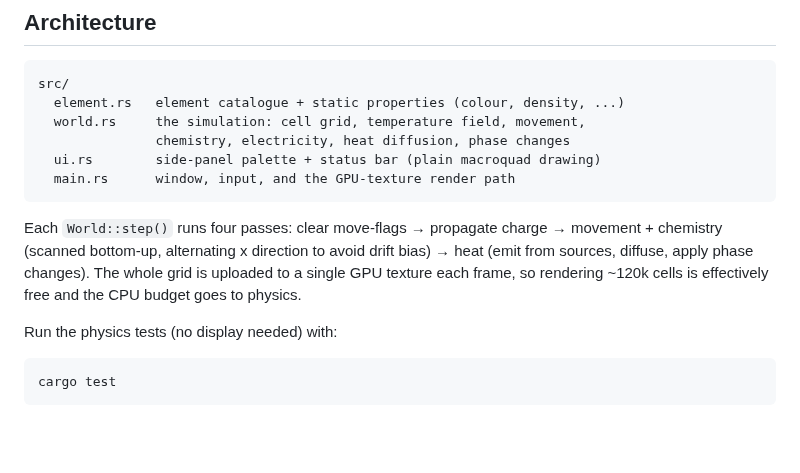
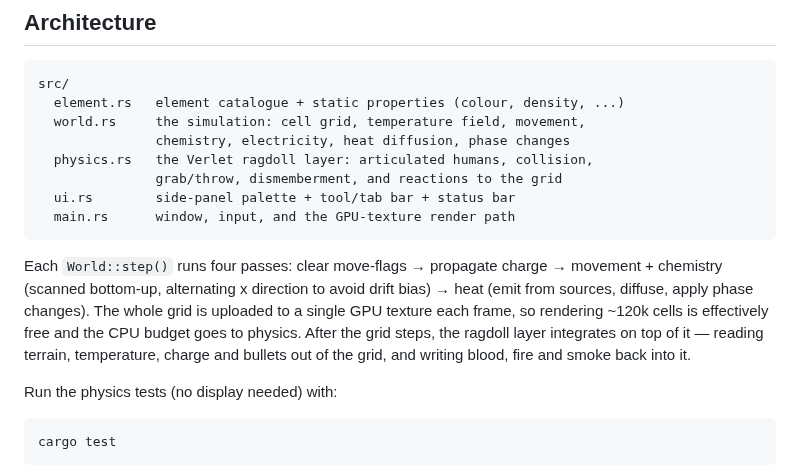
Before and after one commit to DoNotPetMe/Sand, a Markdown page: README.md, the part around one of its changes. Rendered like a GitHub page; blank space fills up the shorter version.

````diff
--- a/README.md
+++ b/README.md
@@ -102,7 +120,9 @@ src/
   element.rs   element catalogue + static properties (colour, density, ...)
   world.rs     the simulation: cell grid, temperature field, movement,
                chemistry, electricity, heat diffusion, phase changes
-  ui.rs        side-panel palette + status bar (plain macroquad drawing)
+  physics.rs   the Verlet ragdoll layer: articulated humans, collision,
+               grab/throw, dismemberment, and reactions to the grid
+  ui.rs        side-panel palette + tool/tab bar + status bar
   main.rs      window, input, and the GPU-texture render path
 ```
 
@@ -110,7 +130,9 @@ Each `World::step()` runs four passes: clear move-flags → propagate charge →
 movement + chemistry (scanned bottom-up, alternating x direction to avoid drift
 bias) → heat (emit from sources, diffuse, apply phase changes). The whole grid
 is uploaded to a single GPU texture each frame, so rendering ~120k cells is
-effectively free and the CPU budget goes to physics.
+effectively free and the CPU budget goes to physics. After the grid steps, the
+ragdoll layer integrates on top of it — reading terrain, temperature, charge and
+bullets out of the grid, and writing blood, fire and smoke back into it.
 
 Run the physics tests (no display needed) with:
 
````
Also changed, not shown: other parts of README.md (+23 -5 lines), showcase.png, 4 other files.
